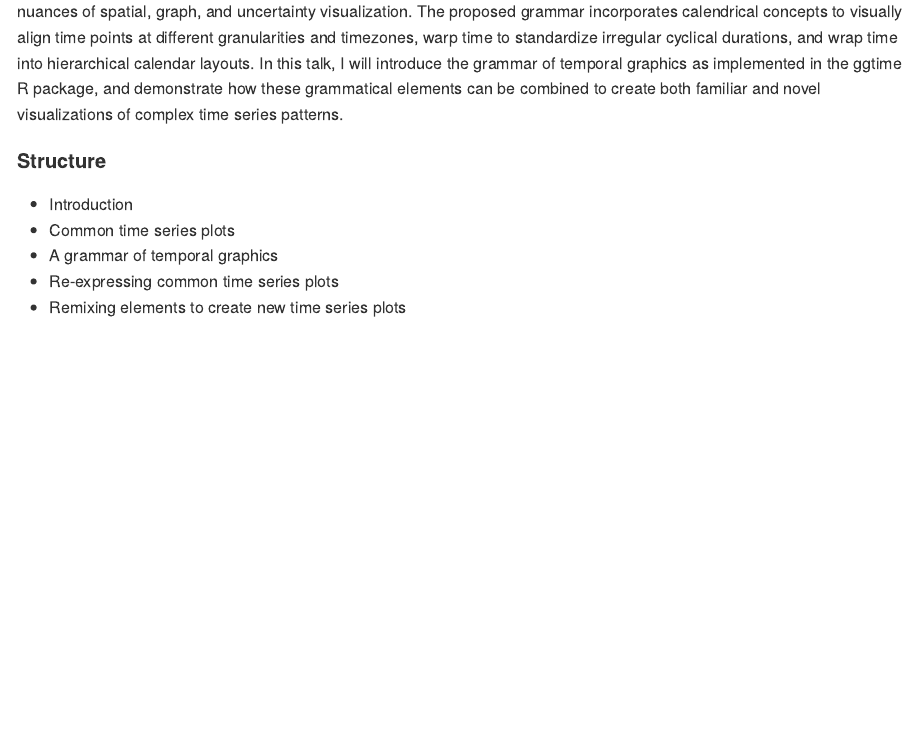
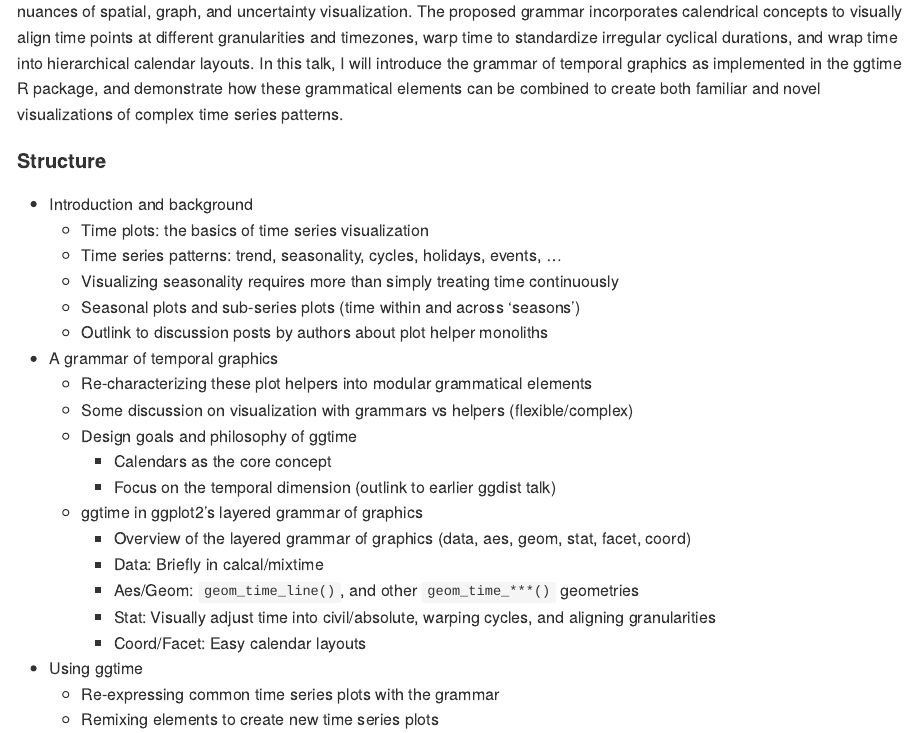
Before and after one commit to mitchelloharawild/talk-jsm-ggtime, a Quarto document (README.qmd): the page in a window 1100 px wide, from 410 px down. The pictures show the output file README.md that the author committed with the source, drawn offline in the style of GitHub.

Commit message:
Expanded talk structure

```diff
--- a/README.qmd
+++ b/README.qmd
@@ -48,11 +48,27 @@ Temporal data visualization requires special handling to highlight patterns shap
 
 #### Structure
 
-* Introduction
-* Common time series plots
+* Introduction and background
+  * Time plots: the basics of time series visualization
+  * Time series patterns: trend, seasonality, cycles, holidays, events, ...
+  * Visualizing seasonality requires more than simply treating time continuously
+  * Seasonal plots and sub-series plots (time within and across 'seasons')
+  * Outlink to discussion posts by authors about plot helper monoliths
 * A grammar of temporal graphics
-* Re-expressing common time series plots
-* Remixing elements to create new time series plots
+  * Re-characterizing these plot helpers into modular grammatical elements
+  * Some discussion on visualization with grammars vs helpers (flexible/complex)
+  * Design goals and philosophy of ggtime
+    * Calendars as the core concept
+    * Focus on the temporal dimension (outlink to earlier ggdist talk)
+  * ggtime in ggplot2's layered grammar of graphics
+    * Overview of the layered grammar of graphics (data, aes, geom, stat, facet, coord)
+    * Data: Briefly in calcal/mixtime
+    * Aes/Geom: `geom_time_line()`, and other `geom_time_***()` geometries
+    * Stat: Visually adjust time into civil/absolute, warping cycles, and aligning granularities
+    * Coord/Facet: Easy calendar layouts
+* Using ggtime
+  * Re-expressing common time series plots with the grammar
+  * Remixing elements to create new time series plots
 
 ### Format
 
```
Also changed, not shown: README.md.
